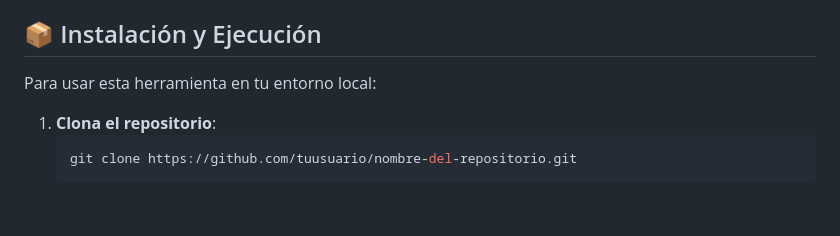
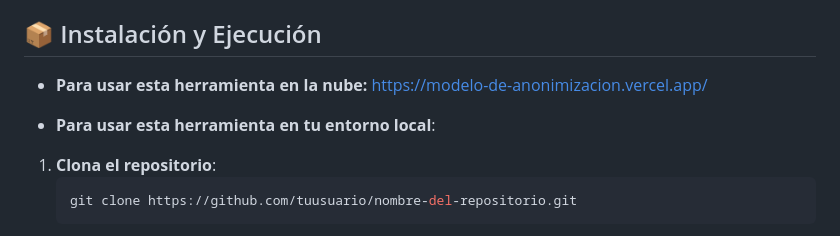
Before and after one commit to SantiagoMB13/Despliegue-Modelo-de-Anonimizacion, a Markdown page: README.md, the part around the change. GitHub-like rendering; blank space fills up the shorter version.

````diff
--- a/README.md
+++ b/README.md
@@ -25,7 +25,10 @@ El propósito de este proyecto es proporcionar una herramienta fácil de usar pa
 
 ## 📦 Instalación y Ejecución
 
-Para usar esta herramienta en tu entorno local:
+- **Para usar esta herramienta en la nube:**
+   https://modelo-de-anonimizacion.vercel.app/
+
+- **Para usar esta herramienta en tu entorno local**:
 
 1. **Clona el repositorio**:
    ```bash
````
